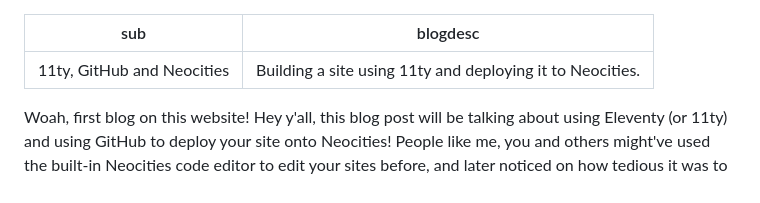
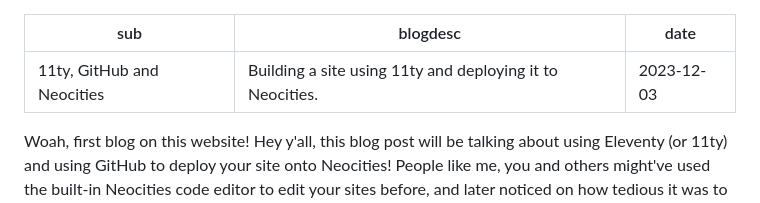
Before and after one commit to mebiae/mebi-neo-11ty, a Markdown page: src/blog/11ty-github-and-neocities.md, the part around the change. Rendered like a GitHub page.

Commit message:
Added date

```diff
--- a/src/blog/11ty-github-and-neocities.md
+++ b/src/blog/11ty-github-and-neocities.md
@@ -1,6 +1,7 @@
 ---
 sub: 11ty, GitHub and Neocities
 blogdesc: Building a site using 11ty and deploying it to Neocities.
+date: 2023-12-03
 ---
 
 Woah, first blog on this website! Hey y'all, this blog post will be talking about using Eleventy (or 11ty) and using GitHub to deploy your site onto Neocities! People like me, you and others might've used the built-in Neocities code editor to edit your sites before, and later noticed on how tedious it was to copy and paste the same code on different pages. You've probably tried to find a more faster and efficient way of doing this, well there is! This guide might take at least 30 minutes or less, depending on you, but once you finish this guide, you will be happy that you made the change.
```
